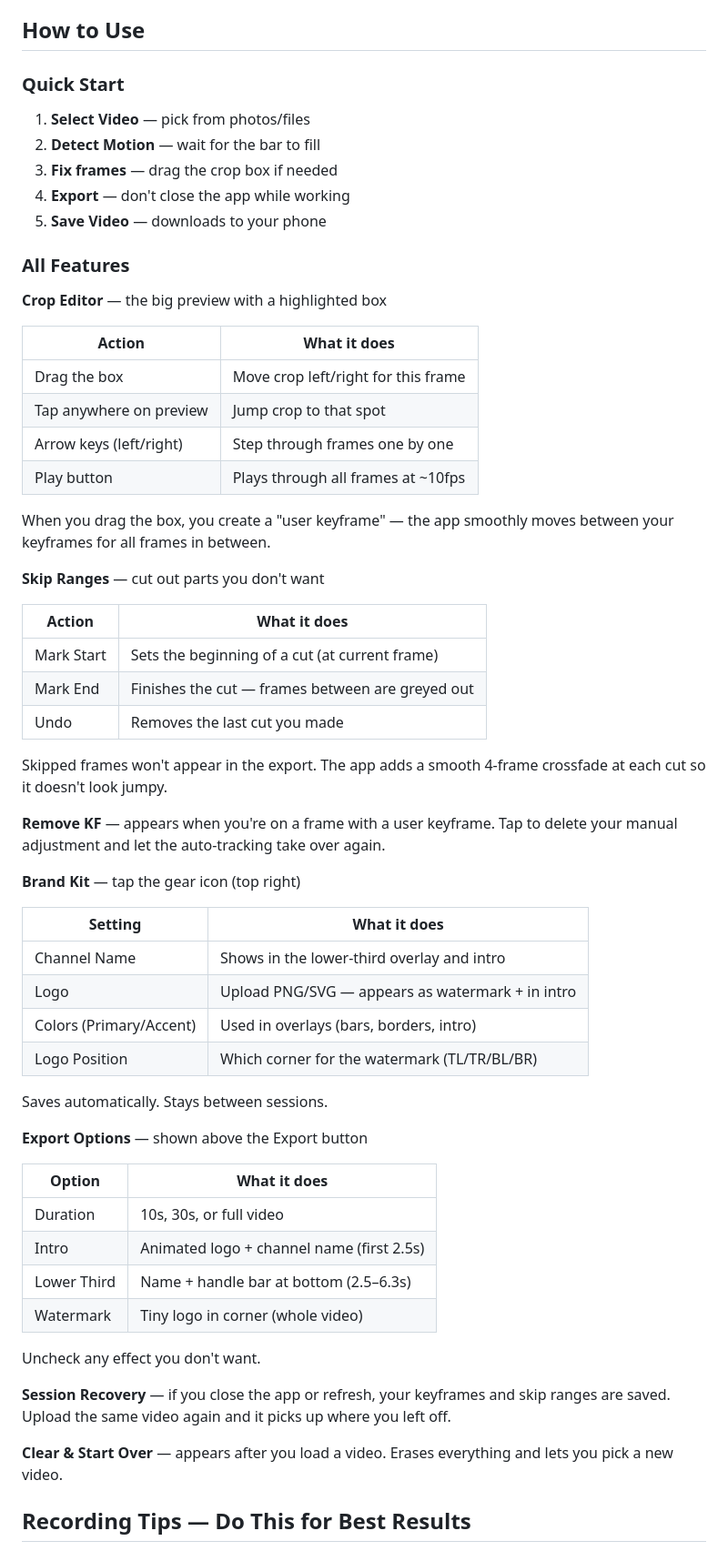
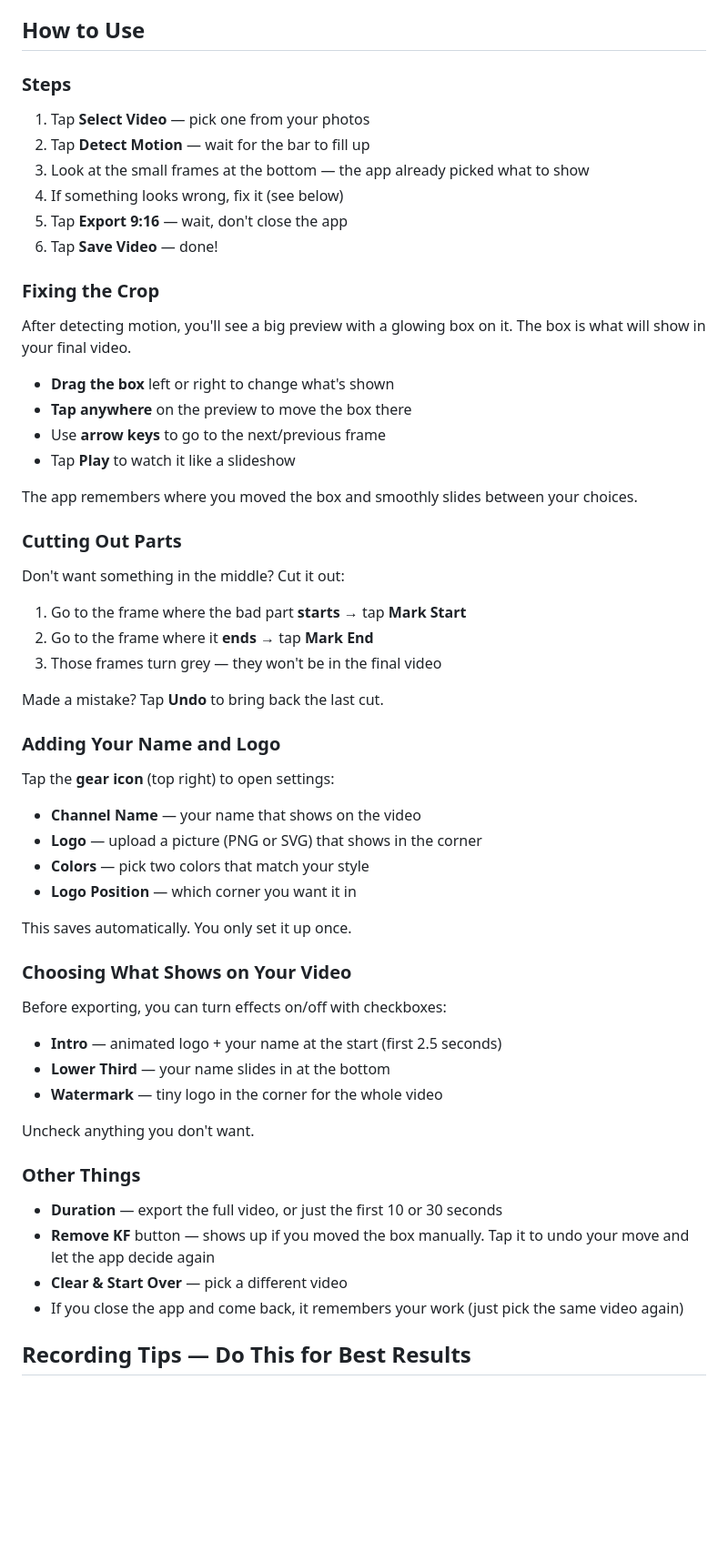
Before and after one commit to anjanpoonacha/video-reframe, a Markdown page: README.md, the part around the change. Shown at 91% size. GitHub-like rendering; blank space fills up the shorter version.

Commit message:
docs: rewrite feature guide in plain language

```diff
--- a/README.md
+++ b/README.md
@@ -4,64 +4,63 @@ Make vertical videos from horizontal ones. Record a normal wide video, and this
 
 ## How to Use
 
-### Quick Start
+### Steps
 
-1. **Select Video** — pick from photos/files
-2. **Detect Motion** — wait for the bar to fill
-3. **Fix frames** — drag the crop box if needed
-4. **Export** — don't close the app while working
-5. **Save Video** — downloads to your phone
+1. Tap **Select Video** — pick one from your photos
+2. Tap **Detect Motion** — wait for the bar to fill up
+3. Look at the small frames at the bottom — the app already picked what to show
+4. If something looks wrong, fix it (see below)
+5. Tap **Export 9:16** — wait, don't close the app
+6. Tap **Save Video** — done!
 
-### All Features
+### Fixing the Crop
 
-**Crop Editor** — the big preview with a highlighted box
+After detecting motion, you'll see a big preview with a glowing box on it. The box is what will show in your final video.
 
-| Action | What it does |
-|--------|-------------|
-| Drag the box | Move crop left/right for this frame |
-| Tap anywhere on preview | Jump crop to that spot |
-| Arrow keys (left/right) | Step through frames one by one |
-| Play button | Plays through all frames at ~10fps |
+- **Drag the box** left or right to change what's shown
+- **Tap anywhere** on the preview to move the box there
+- Use **arrow keys** to go to the next/previous frame
+- Tap **Play** to watch it like a slideshow
 
-When you drag the box, you create a "user keyframe" — the app smoothly moves between your keyframes for all frames in between.
+The app remembers where you moved the box and smoothly slides between your choices.
 
-**Skip Ranges** — cut out parts you don't want
+### Cutting Out Parts
 
-| Action | What it does |
-|--------|-------------|
-| Mark Start | Sets the beginning of a cut (at current frame) |
-| Mark End | Finishes the cut — frames between are greyed out |
-| Undo | Removes the last cut you made |
+Don't want something in the middle? Cut it out:
 
-Skipped frames won't appear in the export. The app adds a smooth 4-frame crossfade at each cut so it doesn't look jumpy.
+1. Go to the frame where the bad part **starts** → tap **Mark Start**
+2. Go to the frame where it **ends** → tap **Mark End**
+3. Those frames turn grey — they won't be in the final video
 
-**Remove KF** — appears when you're on a frame with a user keyframe. Tap to delete your manual adjustment and let the auto-tracking take over again.
+Made a mistake? Tap **Undo** to bring back the last cut.
 
-**Brand Kit** — tap the gear icon (top right)
+### Adding Your Name and Logo
 
-| Setting | What it does |
-|---------|-------------|
-| Channel Name | Shows in the lower-third overlay and intro |
-| Logo | Upload PNG/SVG — appears as watermark + in intro |
-| Colors (Primary/Accent) | Used in overlays (bars, borders, intro) |
-| Logo Position | Which corner for the watermark (TL/TR/BL/BR) |
+Tap the **gear icon** (top right) to open settings:
 
-Saves automatically. Stays between sessions.
+- **Channel Name** — your name that shows on the video
+- **Logo** — upload a picture (PNG or SVG) that shows in the corner
+- **Colors** — pick two colors that match your style
+- **Logo Position** — which corner you want it in
 
-**Export Options** — shown above the Export button
+This saves automatically. You only set it up once.
 
-| Option | What it does |
-|--------|-------------|
-| Duration | 10s, 30s, or full video |
-| Intro | Animated logo + channel name (first 2.5s) |
-| Lower Third | Name + handle bar at bottom (2.5–6.3s) |
-| Watermark | Tiny logo in corner (whole video) |
+### Choosing What Shows on Your Video
 
-Uncheck any effect you don't want.
+Before exporting, you can turn effects on/off with checkboxes:
 
-**Session Recovery** — if you close the app or refresh, your keyframes and skip ranges are saved. Upload the same video again and it picks up where you left off.
+- **Intro** — animated logo + your name at the start (first 2.5 seconds)
+- **Lower Third** — your name slides in at the bottom
+- **Watermark** — tiny logo in the corner for the whole video
 
-**Clear & Start Over** — appears after you load a video. Erases everything and lets you pick a new video.
+Uncheck anything you don't want.
+
+### Other Things
+
+- **Duration** — export the full video, or just the first 10 or 30 seconds
+- **Remove KF** button — shows up if you moved the box manually. Tap it to undo your move and let the app decide again
+- **Clear & Start Over** — pick a different video
+- If you close the app and come back, it remembers your work (just pick the same video again)
 
 ## Recording Tips — Do This for Best Results
 
```
